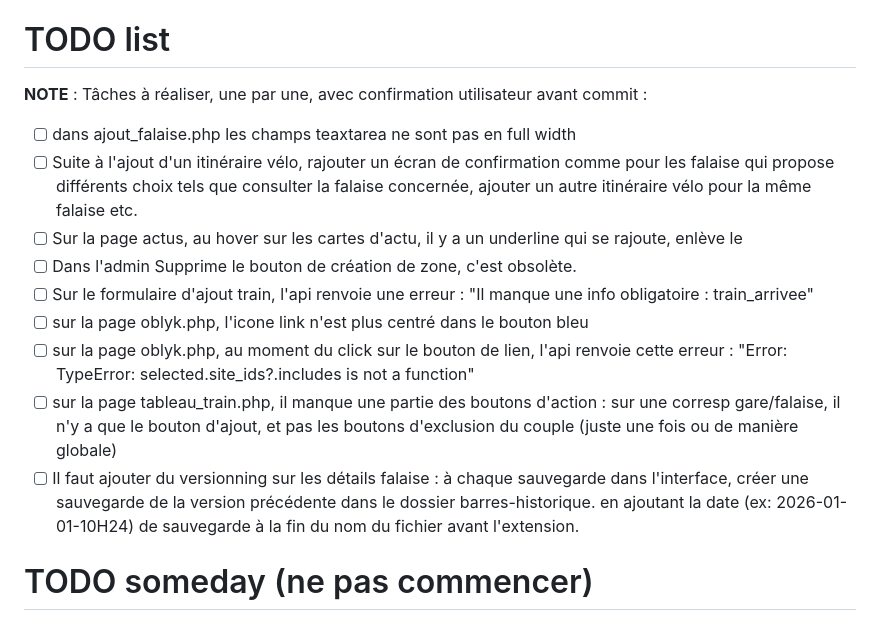
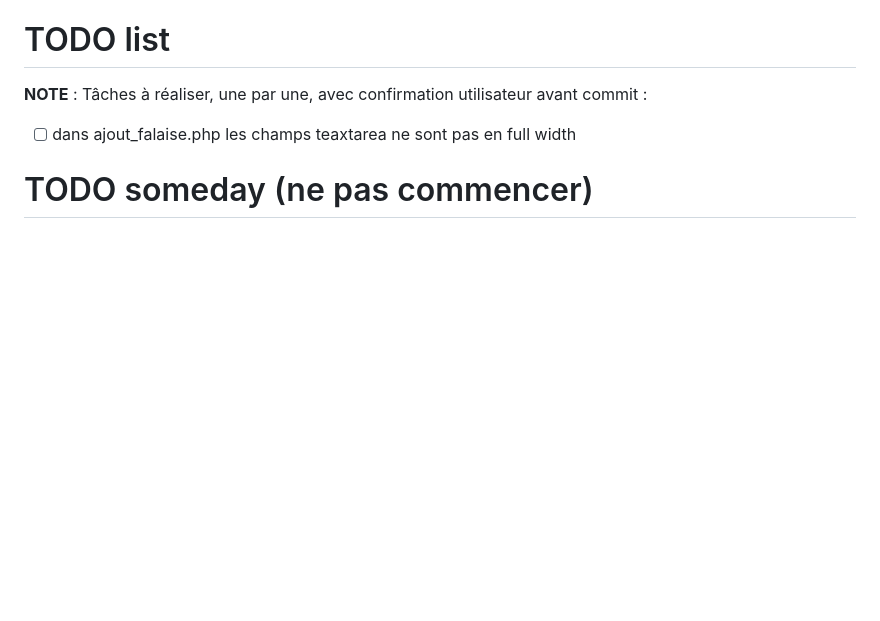
Before and after one commit to velogrimpe/velogrimpe-v2, a Markdown page: CLAUDE.md, the part around the change. GitHub-like rendering; blank space fills up the shorter version.

Commit message:
tasks done

```diff
--- a/CLAUDE.md
+++ b/CLAUDE.md
@@ -118,14 +118,6 @@ git config core.hooksPath .githooks
 **NOTE** : Tâches à réaliser, une par une, avec confirmation utilisateur avant commit :
 
 - [ ] dans ajout_falaise.php les champs teaxtarea ne sont pas en full width
-- [ ] Suite à l'ajout d'un itinéraire vélo, rajouter un écran de confirmation comme pour les falaise qui propose différents choix tels que consulter la falaise concernée, ajouter un autre itinéraire vélo pour la même falaise etc.
-- [ ] Sur la page actus, au hover sur les cartes d'actu, il y a un underline qui se rajoute, enlève le
-- [ ] Dans l'admin Supprime le bouton de création de zone, c'est obsolète.
-- [ ] Sur le formulaire d'ajout train, l'api renvoie une erreur : "Il manque une info obligatoire : train_arrivee"
-- [ ] sur la page oblyk.php, l'icone link n'est plus centré dans le bouton bleu
-- [ ] sur la page oblyk.php, au moment du click sur le bouton de lien, l'api renvoie cette erreur : "Error: TypeError: selected.site_ids?.includes is not a function"
-- [ ] sur la page tableau_train.php, il manque une partie des boutons d'action : sur une corresp gare/falaise, il n'y a que le bouton d'ajout, et pas les boutons d'exclusion du couple (juste une fois ou de manière globale)
-- [ ] Il faut ajouter du versionning sur les détails falaise : à chaque sauvegarde dans l'interface, créer une sauvegarde de la version précédente dans le dossier barres-historique. en ajoutant la date (ex: 2026-01-01-10H24) de sauvegarde à la fin du nom du fichier avant l'extension.
 
 # TODO someday (ne pas commencer)
 
```
